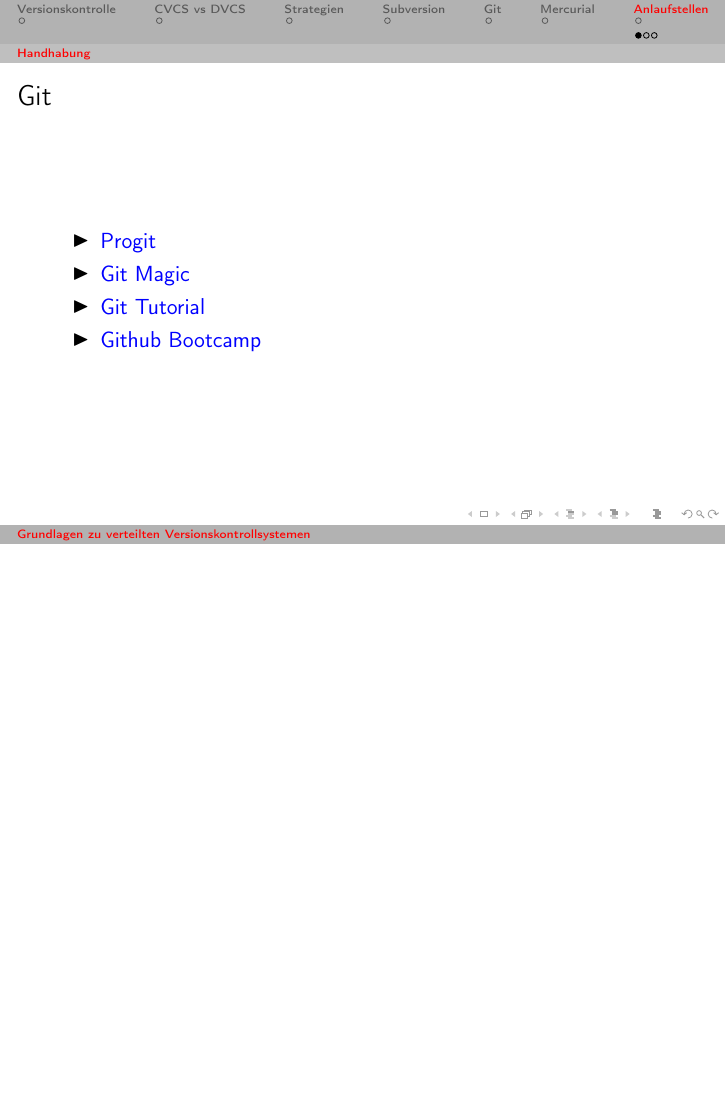
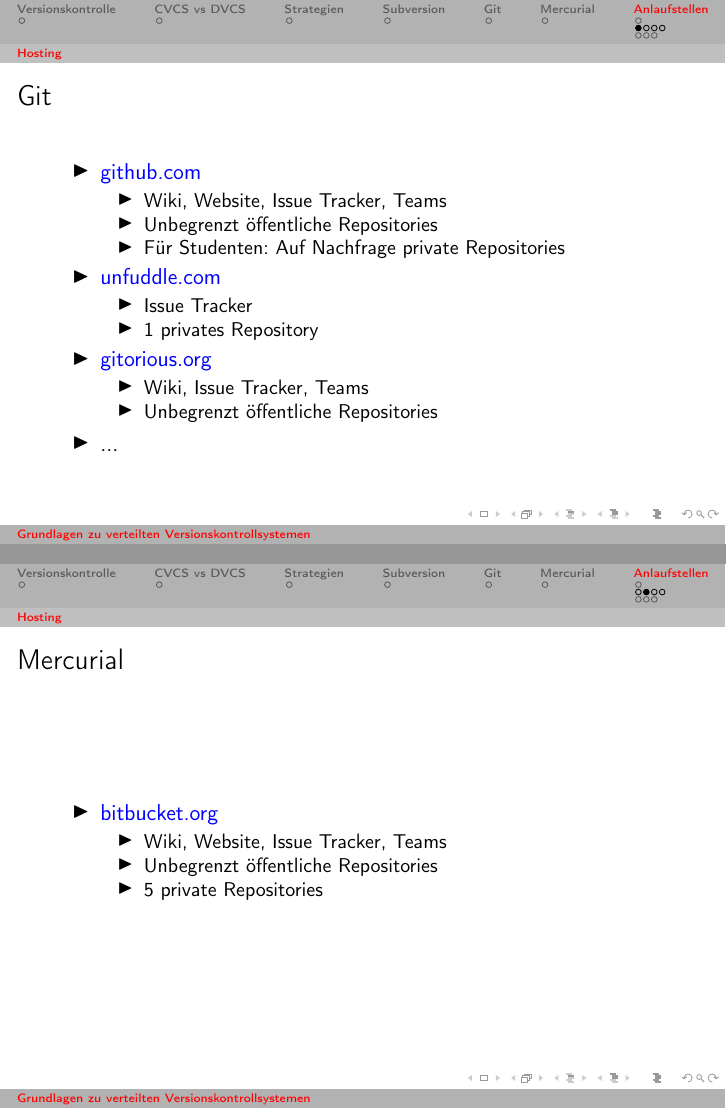
Before and after one commit to cofi/DVCS-Grundlagen, LaTeX slides (talk.tex): page 13 of 17 before the commit and pages 13 and 14 of 30 after it, the two joined at a grey line, the shorter picture padded with empty space. Compiled offline with pdfLaTeX.

Commit message:
Adding hosting links.

```diff
--- a/talk.tex
+++ b/talk.tex
@@ -47,6 +47,67 @@
 
 \section{Anlaufstellen}
 \subsection{Hosting}
+\begin{frame}{Git}
+  \begin{itemize}
+  \item <1-> \href{http://github.com}{github.com}
+    \begin{itemize}
+    \item Wiki, Website, Issue Tracker, Teams
+    \item Unbegrenzt öffentliche Repositories
+    \item Für Studenten: Auf Nachfrage private Repositories
+    \end{itemize}
+  \item<2-> \href{http://unfuddle.com}{unfuddle.com}
+    \begin{itemize}
+    \item Issue Tracker
+    \item 1 privates Repository
+    \end{itemize}
+  \item<3-> \href{http://gitorious.org}{gitorious.org}
+    \begin{itemize}
+    \item Wiki, Issue Tracker, Teams
+    \item Unbegrenzt öffentliche Repositories
+    \end{itemize}
+  \item<4-> ...
+  \end{itemize}
+\end{frame}
+\begin{frame}{Mercurial}
+  \begin{itemize}
+  \item<1-> \href{http://bitbucket.org}{bitbucket.org}
+    \begin{itemize}
+    \item Wiki, Website, Issue Tracker, Teams
+    \item Unbegrenzt öffentliche Repositories
+    \item 5 private Repositories
+    \end{itemize}
+  \end{itemize}
+\end{frame}
+\begin{frame}{Subversion}
+  \begin{itemize}
+  \item<1-> \href{http://unfuddle.com}{unfuddle.com}
+    \begin{itemize}
+    \item Issue Tracker
+    \item 1 privates Repository
+    \end{itemize}
+  \item<2-> \href{http://xp-dev.com}{xp-dev.com}
+    \begin{itemize}
+    \item Wiki, Issue Tracker
+    \item 2 private Repositories
+    \end{itemize}
+  \item<3-> \href{http://www.rbg.informatik.tu-darmstadt.de/onlinehilfe/freigaben/k\#svn}{Hosting bei der RBG}
+  \item<4-> ...
+  \end{itemize}
+\end{frame}
+\begin{frame}{Alle Drei}
+  \begin{itemize}
+  \item<1-> \href{http://sourceforge.net}{sourceforge.net}
+    \begin{itemize}
+    \item Wiki, Website, Issue Tracker
+    \end{itemize}
+  \item<2-> \href{http://code.google.com}{code.google.com}
+    \begin{itemize}
+    \item Wiki, Website, Issue Tracker
+    \end{itemize}
+  \item<3-> \href{http://assembla.com}{assembla.com}
+  \item<4-> ...
+  \end{itemize}
+\end{frame}
 \subsection{Handhabung}
 \begin{frame}{Git}
   \begin{itemize}
```
